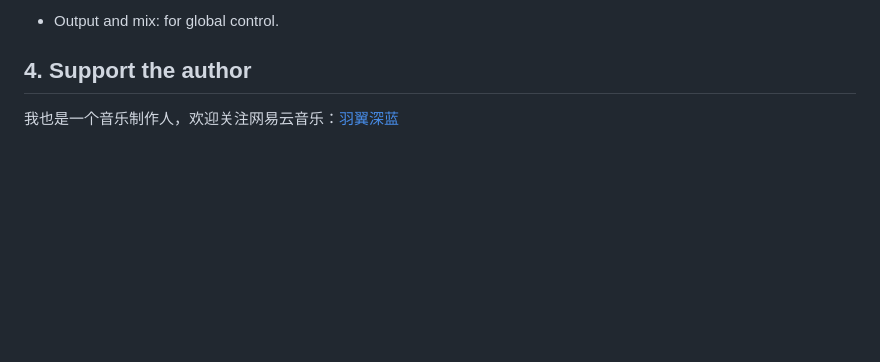
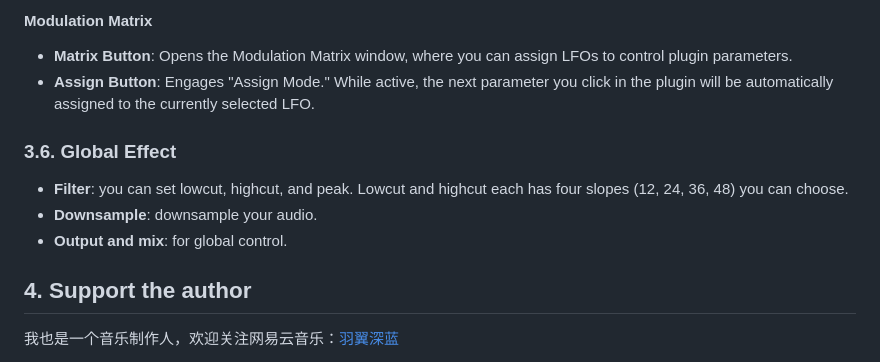
Before and after one commit to jerryuhoo/Fire, a Markdown page: README.md, the part around one of its changes. Rendered like a GitHub page; blank space fills up the shorter version.

```diff
--- a/README.md
+++ b/README.md
@@ -195,5 +217,14 @@ Builds/Fire_artefacts/Release/
 
-- Output and mix: for global control.
+#### Modulation Matrix
+
+- **Matrix Button**: Opens the Modulation Matrix window, where you can assign LFOs to control plugin parameters.
+- **Assign Button**: Engages "Assign Mode." While active, the next parameter you click in the plugin will be automatically assigned to the currently selected LFO.
+
+### 3.6. Global Effect
+
+- **Filter**: you can set lowcut, highcut, and peak. Lowcut and highcut each has four slopes (12, 24, 36, 48) you can choose.
+- **Downsample**: downsample your audio.
+- **Output and mix**: for global control.
 
 ## 4. Support the author
 
```
Also changed, not shown: other parts of README.md (+44 -22 lines).
